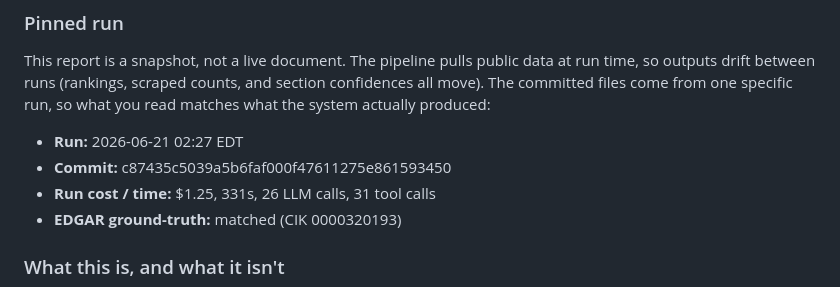
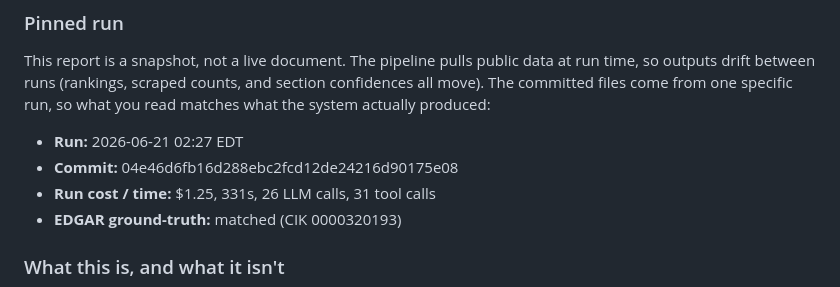
Before and after one commit to rbsundaramoorthy/agentic-due-diligence, a Markdown page: README.md, the part around the change. Rendered like a GitHub page.

Commit message:
updates to README.md for sample reports

```diff
--- a/README.md
+++ b/README.md
@@ -196,7 +196,7 @@ all move). The committed files come from one specific run, so what you read matc
 the system actually produced:
 
 - **Run:** 2026-06-21 02:27 EDT
-- **Commit:** c87435c5039a5b6faf000f47611275e861593450
+- **Commit:** 04e46d6fb16d288ebc2fcd12de24216d90175e08
 - **Run cost / time:** $1.25, 331s, 26 LLM calls, 31 tool calls
 - **EDGAR ground-truth:** matched (CIK 0000320193)
 
```
